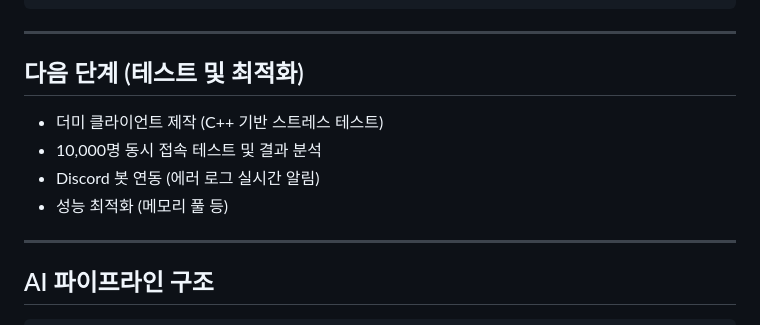
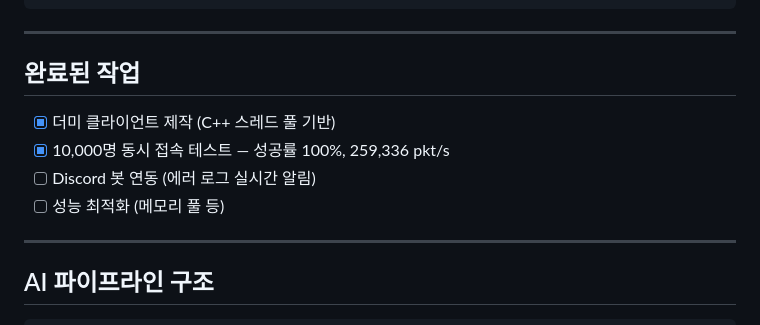
Before and after one commit to Sewqp/Jin-Neople-Portfolio-2026, a Markdown page: README.md, the part around one of its changes. Drawn GitHub-style.

```diff
--- a/README.md
+++ b/README.md
@@ -138,11 +214,11 @@ Node.js   :  8 /  8 파일 완성 (100%)
 
 ---
 
-## 다음 단계 (테스트 및 최적화)
-- 더미 클라이언트 제작 (C++ 기반 스트레스 테스트)
-- 10,000명 동시 접속 테스트 및 결과 분석
-- Discord 봇 연동 (에러 로그 실시간 알림)
-- 성능 최적화 (메모리 풀 등)
+## 완료된 작업
+- [x] 더미 클라이언트 제작 (C++ 스레드 풀 기반)
+- [x] 10,000명 동시 접속 테스트 — 성공률 100%, 259,336 pkt/s
+- [ ] Discord 봇 연동 (에러 로그 실시간 알림)
+- [ ] 성능 최적화 (메모리 풀 등)
 
 ---
 
```
Also changed, not shown: other parts of README.md (+76 -0 lines).
